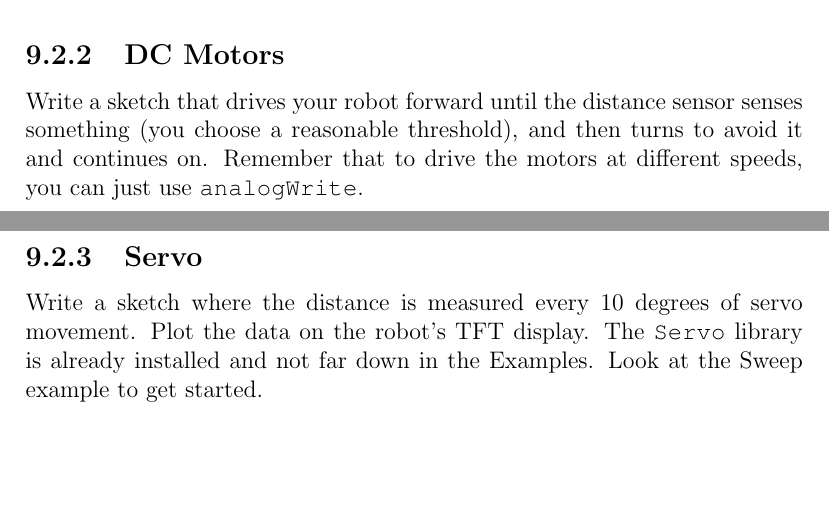
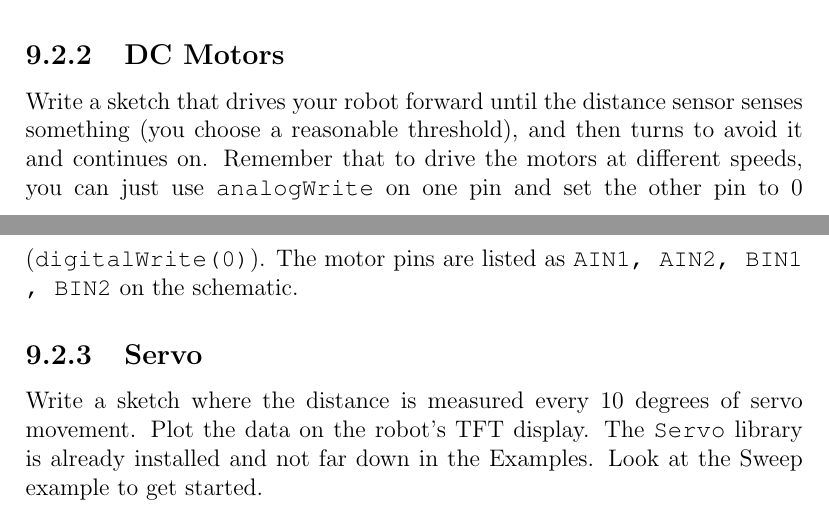
Before and after one commit to semcneil/Fundamentals-of-Microcontrollers-Laboratories, a LaTeX thesis (latex/manual.tex, which reads latex/distMotorServo/distMotorServo.tex): two parts of pages 39 and 40 of 40, joined at a grey line, cut so that both start at the same text, the shorter picture padded with empty space. Compiled offline with pdfLaTeX.

Commit message:
Updated motor instructions

```diff
--- a/latex/distMotorServo/distMotorServo.tex
+++ b/latex/distMotorServo/distMotorServo.tex
@@ -17,7 +17,9 @@ and set SCALING to 3.
 \subsection{DC Motors}
 Write a sketch that drives your robot forward until the distance sensor senses something
 (you choose a reasonable threshold), and then turns to avoid it and continues on. Remember
-that to drive the motors at different speeds, you can just use \lstinline@analogWrite@.
+that to drive the motors at different speeds, you can just use \lstinline@analogWrite@ on
+one pin and set the other pin to 0 (\lstinline@digitalWrite(0)@). The motor pins are listed
+as \lstinline@AIN1, AIN2, BIN1, BIN2@ on the schematic.
 
 \subsection{Servo}
 Write a sketch where the distance is measured every 10~degrees of servo movement. Plot the
```
